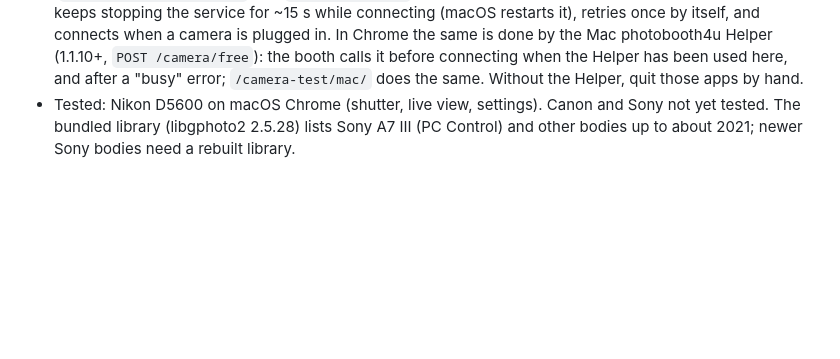
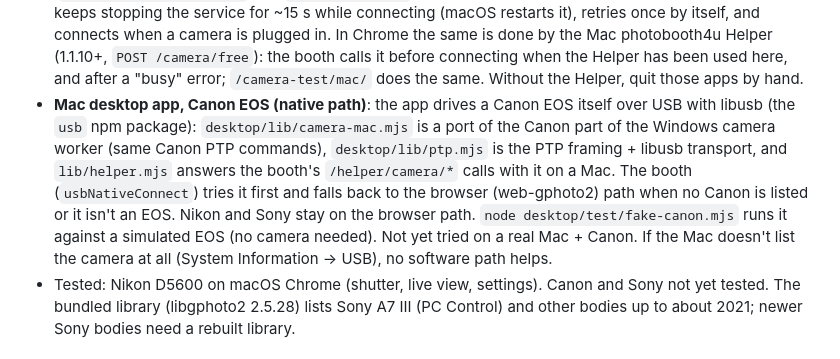
Before and after one commit to heresmetrying26/photobooth-for-rent, a Markdown page: README.md, the part around the change. GitHub-like rendering; blank space fills up the shorter version.

Commit message:
README: Mac native Canon path

```diff
--- a/README.md
+++ b/README.md
@@ -125,6 +125,12 @@ each shot fires the real shutter (about 2.5–3 s per shot incl. transfer, shown
   once by itself, and connects when a camera is plugged in. In Chrome the same is done by the Mac photobooth4u Helper
   (1.1.10+, `POST /camera/free`): the booth calls it before connecting when the Helper has been used here, and
   after a "busy" error; `/camera-test/mac/` does the same. Without the Helper, quit those apps by hand.
+- **Mac desktop app, Canon EOS (native path)**: the app drives a Canon EOS itself over USB with libusb (the `usb` npm package):
+  `desktop/lib/camera-mac.mjs` is a port of the Canon part of the Windows camera worker (same Canon PTP commands), `desktop/lib/ptp.mjs`
+  is the PTP framing + libusb transport, and `lib/helper.mjs` answers the booth's `/helper/camera/*` calls with it on a Mac. The booth
+  (`usbNativeConnect`) tries it first and falls back to the browser (web-gphoto2) path when no Canon is listed or it isn't an EOS.
+  Nikon and Sony stay on the browser path. `node desktop/test/fake-canon.mjs` runs it against a simulated EOS (no camera needed).
+  Not yet tried on a real Mac + Canon. If the Mac doesn't list the camera at all (System Information → USB), no software path helps.
 - Tested: Nikon D5600 on macOS Chrome (shutter, live view, settings). Canon and Sony not yet tested. The bundled
   library (libgphoto2 2.5.28) lists Sony A7 III (PC Control) and other bodies up to about 2021; newer Sony bodies
   need a rebuilt library.
```
